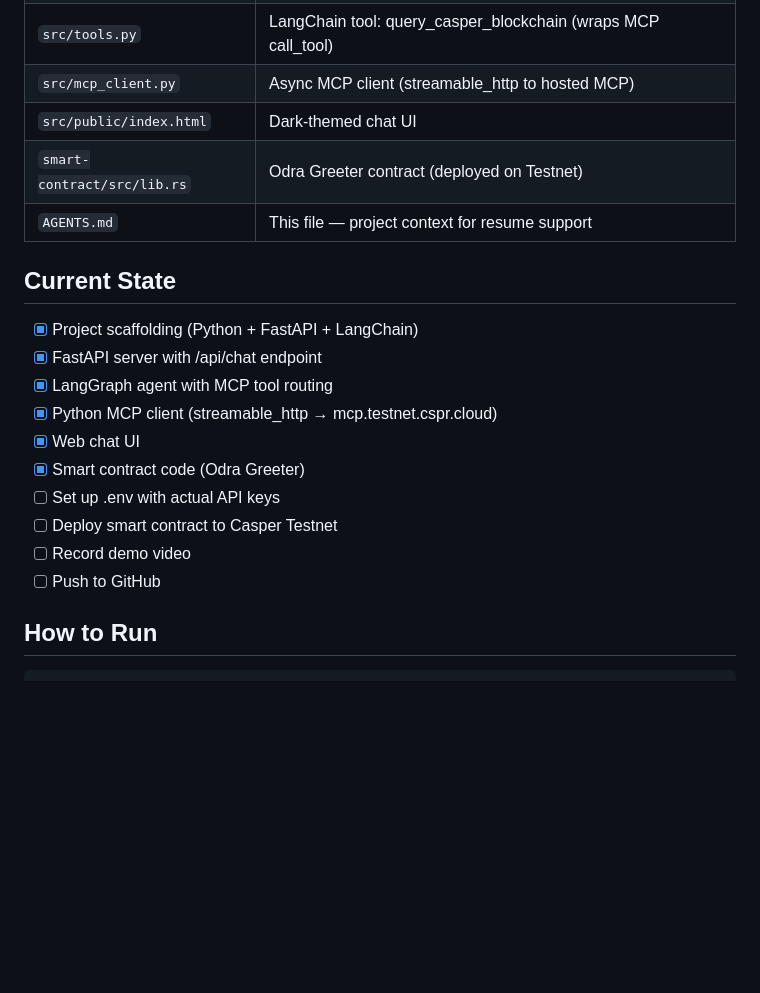
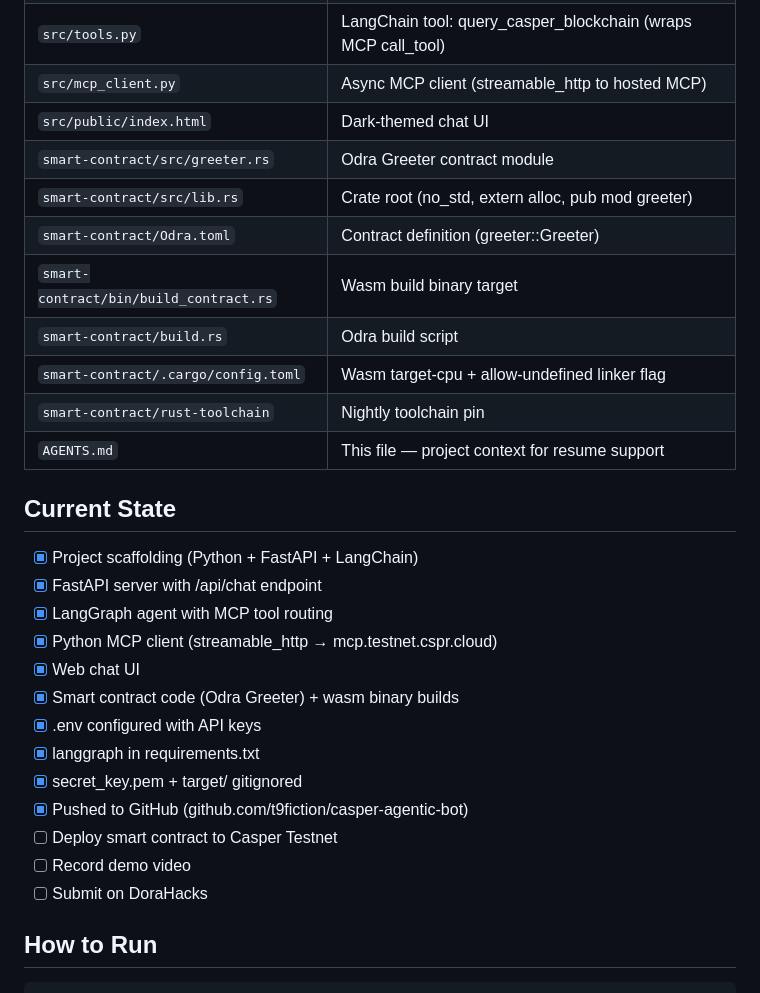
Before and after one commit to t9fiction/casper-agentic-bot, a Markdown page: AGENTS.md, the part around the change. GitHub-like rendering; blank space fills up the shorter version.

Commit message:
Update AGENTS.md checklist to reflect current state

````diff
--- a/AGENTS.md
+++ b/AGENTS.md
@@ -33,7 +33,13 @@ User → Web UI → FastAPI POST /api/chat → run_agent()
 | `src/tools.py` | LangChain tool: query_casper_blockchain (wraps MCP call_tool) |
 | `src/mcp_client.py` | Async MCP client (streamable_http to hosted MCP) |
 | `src/public/index.html` | Dark-themed chat UI |
-| `smart-contract/src/lib.rs` | Odra Greeter contract (deployed on Testnet) |
+| `smart-contract/src/greeter.rs` | Odra Greeter contract module |
+| `smart-contract/src/lib.rs` | Crate root (no_std, extern alloc, pub mod greeter) |
+| `smart-contract/Odra.toml` | Contract definition (greeter::Greeter) |
+| `smart-contract/bin/build_contract.rs` | Wasm build binary target |
+| `smart-contract/build.rs` | Odra build script |
+| `smart-contract/.cargo/config.toml` | Wasm target-cpu + allow-undefined linker flag |
+| `smart-contract/rust-toolchain` | Nightly toolchain pin |
 | `AGENTS.md` | This file — project context for resume support |
 
 ## Current State
@@ -42,11 +48,14 @@ User → Web UI → FastAPI POST /api/chat → run_agent()
 - [x] LangGraph agent with MCP tool routing
 - [x] Python MCP client (streamable_http → mcp.testnet.cspr.cloud)
 - [x] Web chat UI
-- [x] Smart contract code (Odra Greeter)
-- [ ] Set up .env with actual API keys
+- [x] Smart contract code (Odra Greeter) + wasm binary builds
+- [x] .env configured with API keys
+- [x] langgraph in requirements.txt
+- [x] secret_key.pem + target/ gitignored
+- [x] Pushed to GitHub (github.com/t9fiction/casper-agentic-bot)
 - [ ] Deploy smart contract to Casper Testnet
 - [ ] Record demo video
-- [ ] Push to GitHub
+- [ ] Submit on DoraHacks
 
 ## How to Run
 ```bash
````
